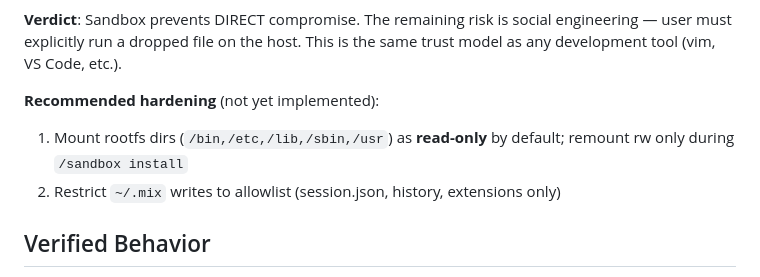
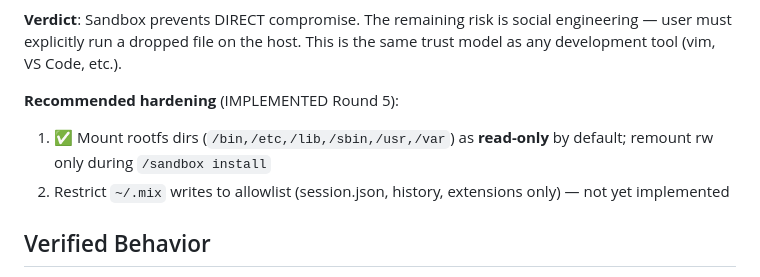
Before and after one commit to hangsiahong/mix-coding-agent, a Markdown page: memorybank/solutions/sandbox.md, the part around the change. Rendered like a GitHub page.

Commit message:
agent: edit sandbox.md

```diff
--- a/memorybank/solutions/sandbox.md
+++ b/memorybank/solutions/sandbox.md
@@ -225,9 +225,9 @@ Step 4: Reverse shell connects out from host     → POSSIBLE (host has network)
 
 **Verdict**: Sandbox prevents DIRECT compromise. The remaining risk is social engineering — user must explicitly run a dropped file on the host. This is the same trust model as any development tool (vim, VS Code, etc.).
 
-**Recommended hardening** (not yet implemented):
-1. Mount rootfs dirs (`/bin,/etc,/lib,/sbin,/usr`) as **read-only** by default; remount rw only during `/sandbox install`
-2. Restrict `~/.mix` writes to allowlist (session.json, history, extensions only)
+**Recommended hardening** (IMPLEMENTED Round 5):
+1. ✅ Mount rootfs dirs (`/bin,/etc,/lib,/sbin,/usr,/var`) as **read-only** by default; remount rw only during `/sandbox install`
+2. Restrict `~/.mix` writes to allowlist (session.json, history, extensions only) — not yet implemented
 
 ## Verified Behavior
 
```
